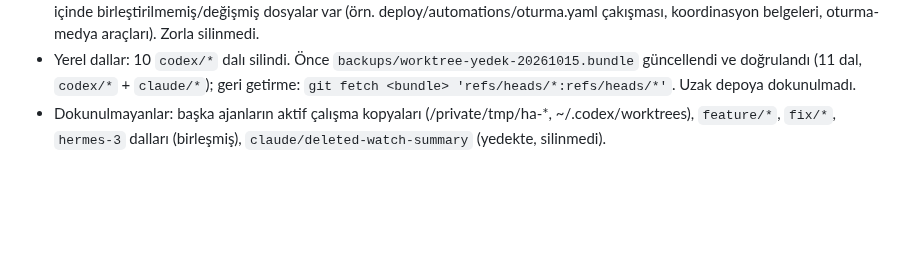
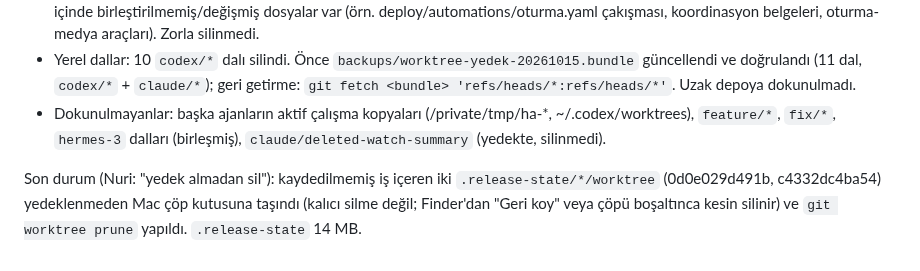
Before and after one commit to nriacr/hermes, a Markdown page: changelogs/2026-10-15-claude-erisim-temizligi.md, the part around the change. GitHub-like rendering; blank space fills up the shorter version.

Commit message:
Record the last two worktrees moved to Trash
Co-Authored-By: Claude Sonnet 5.5 <noreply@anthropic.com>

```diff
--- a/changelogs/2026-10-15-claude-erisim-temizligi.md
+++ b/changelogs/2026-10-15-claude-erisim-temizligi.md
@@ -57,3 +57,5 @@ Agent güvenlik ayarı, kimlik bilgisi veya yetki değiştirmediği için şunla
 - **Silinmeyen (Nuri'ye soruluyor):** `.release-state/0d0e029d491b/worktree` ve `.release-state/c4332dc4ba54/worktree` — içinde birleştirilmemiş/değişmiş dosyalar var (örn. deploy/automations/oturma.yaml çakışması, koordinasyon belgeleri, oturma-medya araçları). Zorla silinmedi.
 - Yerel dallar: 10 `codex/*` dalı silindi. Önce `backups/worktree-yedek-20261015.bundle` güncellendi ve doğrulandı (11 dal, `codex/*` + `claude/*`); geri getirme: `git fetch <bundle> 'refs/heads/*:refs/heads/*'`. Uzak depoya dokunulmadı.
 - Dokunulmayanlar: başka ajanların aktif çalışma kopyaları (/private/tmp/ha-*, ~/.codex/worktrees), `feature/*`, `fix/*`, `hermes-3` dalları (birleşmiş), `claude/deleted-watch-summary` (yedekte, silinmedi).
+
+Son durum (Nuri: "yedek almadan sil"): kaydedilmemiş iş içeren iki `.release-state/*/worktree` (0d0e029d491b, c4332dc4ba54) yedeklenmeden Mac çöp kutusuna taşındı (kalıcı silme değil; Finder'dan "Geri koy" veya çöpü boşaltınca kesin silinir) ve `git worktree prune` yapıldı. `.release-state` 14 MB.
```
